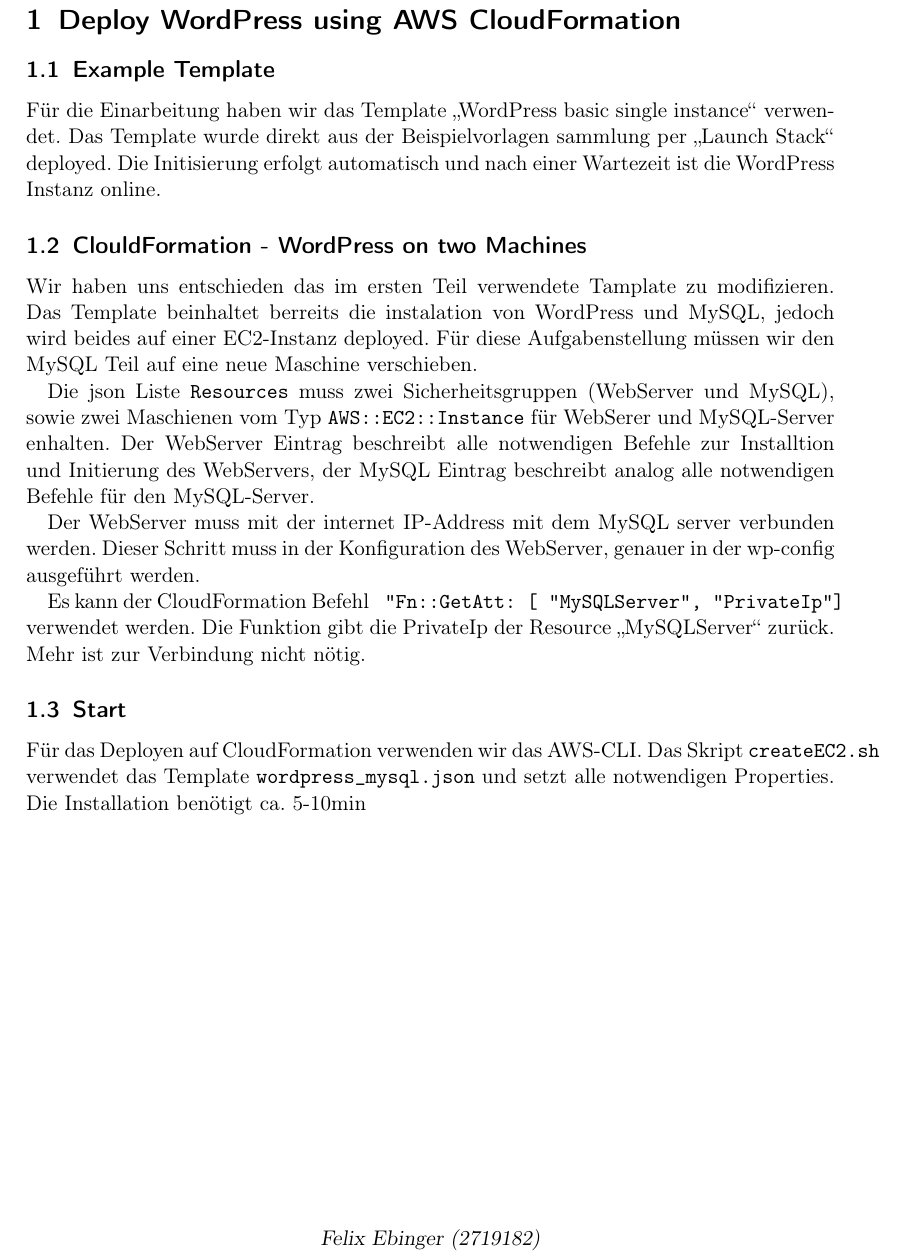
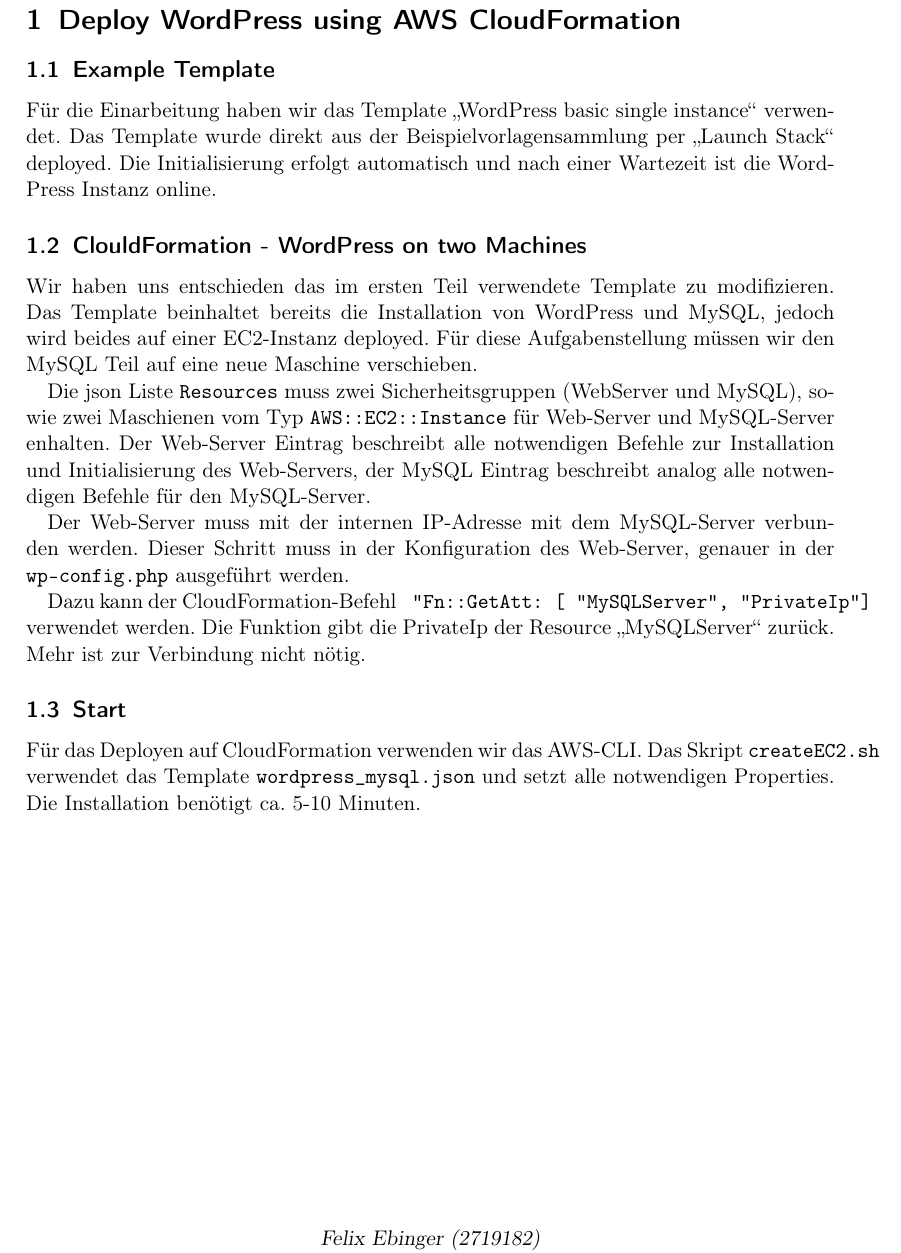
Before and after one commit to drpfeffer/CloudFaPra_IAAS_2015, a LaTeX document (A3/assign3.tex, which reads A3/1/ausarbeitungs_text.tex): part of page 1 of 7, cut so that both start at the same text. Compiled offline with pdfLaTeX; an older LaTeX class or package is replaced by its successor.

Commit message:
Rechtschreibung Teil 1 :-)

```diff
--- a/A3/1/ausarbeitungs_text.tex
+++ b/A3/1/ausarbeitungs_text.tex
@@ -1,16 +1,16 @@
 \section{Deploy WordPress using AWS CloudFormation}
 
 \subsection{Example Template}
-Für die Einarbeitung haben wir das Template \enquote{WordPress basic single instance} verwendet. Das Template wurde direkt aus der Beispielvorlagen sammlung per \enquote{Launch Stack} deployed. Die Initisierung erfolgt automatisch und nach einer Wartezeit ist die WordPress Instanz online.
+Für die Einarbeitung haben wir das Template \enquote{WordPress basic single instance} verwendet. Das Template wurde direkt aus der Beispielvorlagensammlung per \enquote{Launch Stack} deployed. Die Initialisierung erfolgt automatisch und nach einer Wartezeit ist die WordPress Instanz online.
 
 \subsection{ClouldFormation - WordPress on two Machines}
-Wir haben uns entschieden das im ersten Teil verwendete Tamplate zu modifizieren. Das Template beinhaltet berreits die instalation von WordPress und MySQL, jedoch wird beides auf einer EC2-Instanz deployed. Für diese Aufgabenstellung müssen wir den MySQL Teil auf eine neue Maschine verschieben.
+Wir haben uns entschieden das im ersten Teil verwendete Template zu modifizieren. Das Template beinhaltet bereits die Installation von WordPress und MySQL, jedoch wird beides auf einer EC2-Instanz deployed. Für diese Aufgabenstellung müssen wir den MySQL Teil auf eine neue Maschine verschieben.
 
-Die json Liste \texttt{Resources} muss zwei Sicherheitsgruppen (WebServer und MySQL), sowie zwei Maschienen vom Typ \texttt{AWS::EC2::Instance} für WebSerer und MySQL-Server enhalten. Der WebServer Eintrag beschreibt alle notwendigen Befehle zur Installtion und Initierung des WebServers, der MySQL Eintrag beschreibt analog alle notwendigen Befehle für den MySQL-Server.
+Die json Liste \texttt{Resources} muss zwei Sicherheitsgruppen (WebServer und MySQL), sowie zwei Maschienen vom Typ \texttt{AWS::EC2::Instance} für Web-Server und MySQL-Server enhalten. Der Web-Server Eintrag beschreibt alle notwendigen Befehle zur Installation und Initialisierung des Web-Servers, der MySQL Eintrag beschreibt analog alle notwendigen Befehle für den MySQL-Server.
 
-Der WebServer muss mit der internet IP-Address mit dem MySQL server verbunden werden. Dieser Schritt muss in der Konfiguration des WebServer, genauer in der wp-config ausgeführt werden.
+Der Web-Server muss mit der internen IP-Adresse mit dem MySQL-Server verbunden werden. Dieser Schritt muss in der Konfiguration des Web-Server, genauer in der \texttt{wp-config.php} ausgeführt werden.
 
-Es kann der CloudFormation Befehl \texttt{{ "Fn::GetAtt" : [ "MySQLServer", "PrivateIp" ] }} verwendet werden. Die Funktion gibt die PrivateIp der Resource \enquote{MySQLServer} zurück. Mehr ist zur Verbindung nicht nötig.
+Dazu kann der CloudFormation-Befehl \texttt{{ "Fn::GetAtt" : [ "MySQLServer", "PrivateIp" ] }} verwendet werden. Die Funktion gibt die PrivateIp der Resource \enquote{MySQLServer} zurück. Mehr ist zur Verbindung nicht nötig.
 
 \subsection{Start}
-Für das Deployen auf CloudFormation verwenden wir das AWS-CLI. Das Skript \texttt{createEC2.sh} verwendet das Template \texttt{wordpress\_mysql.json} und setzt alle notwendigen Properties. Die Installation benötigt ca. 5-10min
+Für das Deployen auf CloudFormation verwenden wir das AWS-CLI. Das Skript \texttt{createEC2.sh} verwendet das Template \texttt{wordpress\_mysql.json} und setzt alle notwendigen Properties. Die Installation benötigt ca. 5-10 Minuten.
```
Also changed, not shown: A3/assign3.pdf.
